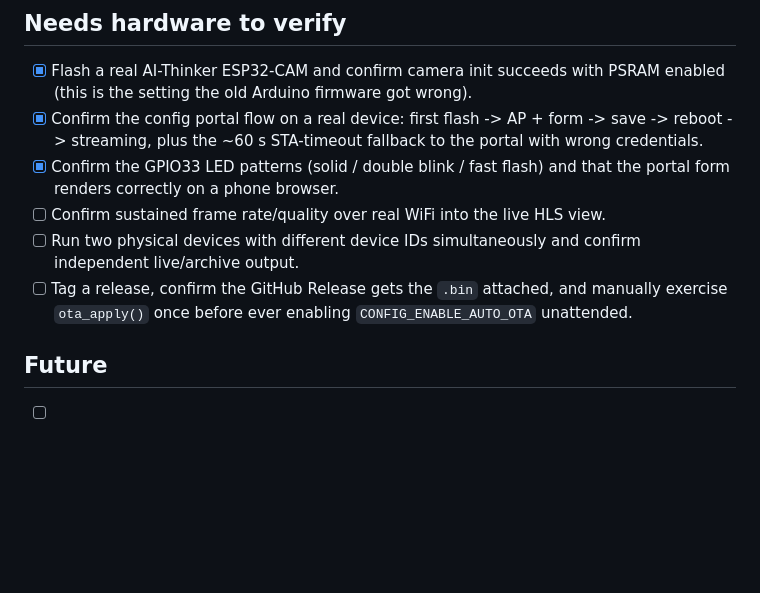
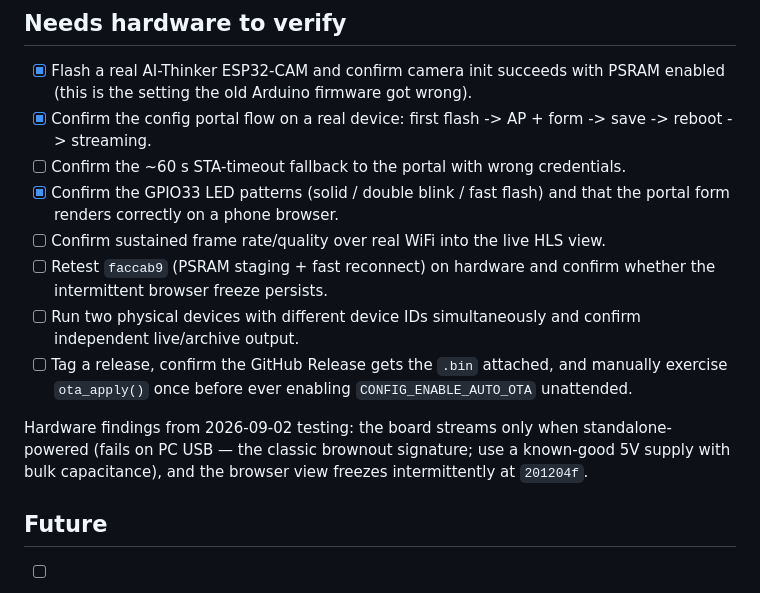
Before and after one commit to AHA1GE/ESP32-Surveillance, a Markdown page: ROADMAP.md, the part around the change. GitHub-like rendering; blank space fills up the shorter version.

Commit message:
Fix ROADMAP verification statuses and record live findings
Split the unverified ~60s STA-timeout fallback out of the ticked portal
item, add a faccab9 retest item, and note the 2026-09-02 hardware
findings: standalone power only (PC USB brownouts) and the intermittent
browser freeze at 201204f.

Co-Authored-By: Claude Code <noreply@anthropic.com>

```diff
--- a/ROADMAP.md
+++ b/ROADMAP.md
@@ -38,17 +38,25 @@ were implemented together as a single rearchitecture; hardware verification
       with PSRAM enabled (this is the setting the old Arduino firmware got
       wrong).
 - [x] Confirm the config portal flow on a real device: first flash -> AP +
-      form -> save -> reboot -> streaming, plus the ~60 s STA-timeout
-      fallback to the portal with wrong credentials.
+      form -> save -> reboot -> streaming.
+- [ ] Confirm the ~60 s STA-timeout fallback to the portal with wrong
+      credentials.
 - [x] Confirm the GPIO33 LED patterns (solid / double blink / fast flash)
       and that the portal form renders correctly on a phone browser.
 - [ ] Confirm sustained frame rate/quality over real WiFi into the live HLS
       view.
+- [ ] Retest `faccab9` (PSRAM staging + fast reconnect) on hardware and
+      confirm whether the intermittent browser freeze persists.
 - [ ] Run two physical devices with different device IDs simultaneously and
       confirm independent live/archive output.
 - [ ] Tag a release, confirm the GitHub Release gets the `.bin` attached,
       and manually exercise `ota_apply()` once before ever enabling
       `CONFIG_ENABLE_AUTO_OTA` unattended.
+
+Hardware findings from 2026-09-02 testing: the board streams only when
+standalone-powered (fails on PC USB — the classic brownout signature; use a
+known-good 5V supply with bulk capacitance), and the browser view freezes
+intermittently at `201204f`.
 
 ## Future
 
```
